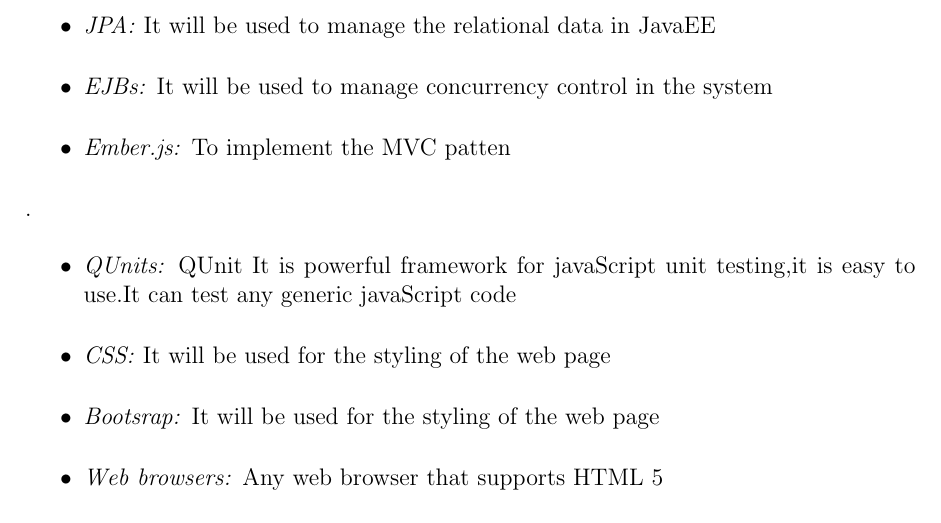
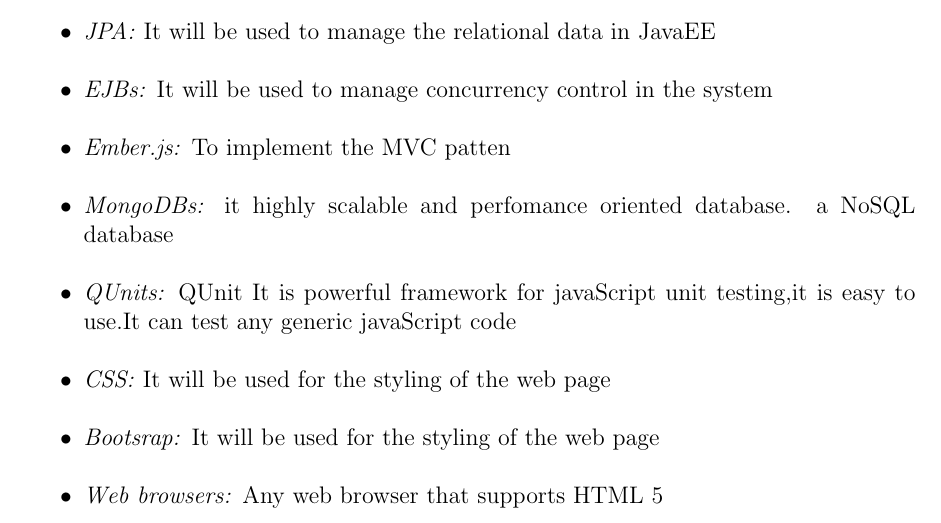
Before and after one commit to u13278012/IMPAKD, a LaTeX document (Documentation/Vision, Scope, Architectural Req & Initial Architecture DesignFunctional Requirements/Architectural Req & Initial Architecture DesignFunctional Requirements.tex): part of page 9 of 10, cut so that both start at the same text. Compiled offline with pdfLaTeX.

Commit message:
added mongo to technologies

```diff
--- a/Documentation/Vision, Scope, Architectural Req & Initial Architecture DesignFunctional Requirements/Architectural Req & Initial Architecture DesignFunctional Requirements.tex
+++ b/Documentation/Vision, Scope, Architectural Req & Initial Architecture DesignFunctional Requirements/Architectural Req & Initial Architecture DesignFunctional Requirements.tex
@@ -285,7 +285,10 @@
 \begin{itemize}
 	\item \textit{Ember.js:} To implement the MVC patten
 \end{itemize}
-.
+\begin{itemize}
+	\item \textit{MongoDBs:}   it highly scalable and perfomance oriented database. a NoSQL database
+\end{itemize}
+
 \begin{itemize}
 	\item \textit{QUnits:} QUnit It is powerful framework for javaScript unit testing,it is easy to use.It can test any generic javaScript code
 \end{itemize}
```
Also changed, not shown: Documentation/Vision, Scope, Architectural Req & Initial Architecture DesignFunctional Requirements/Architectural Req & Initial Architecture DesignFunctional Requirements.pdf.
